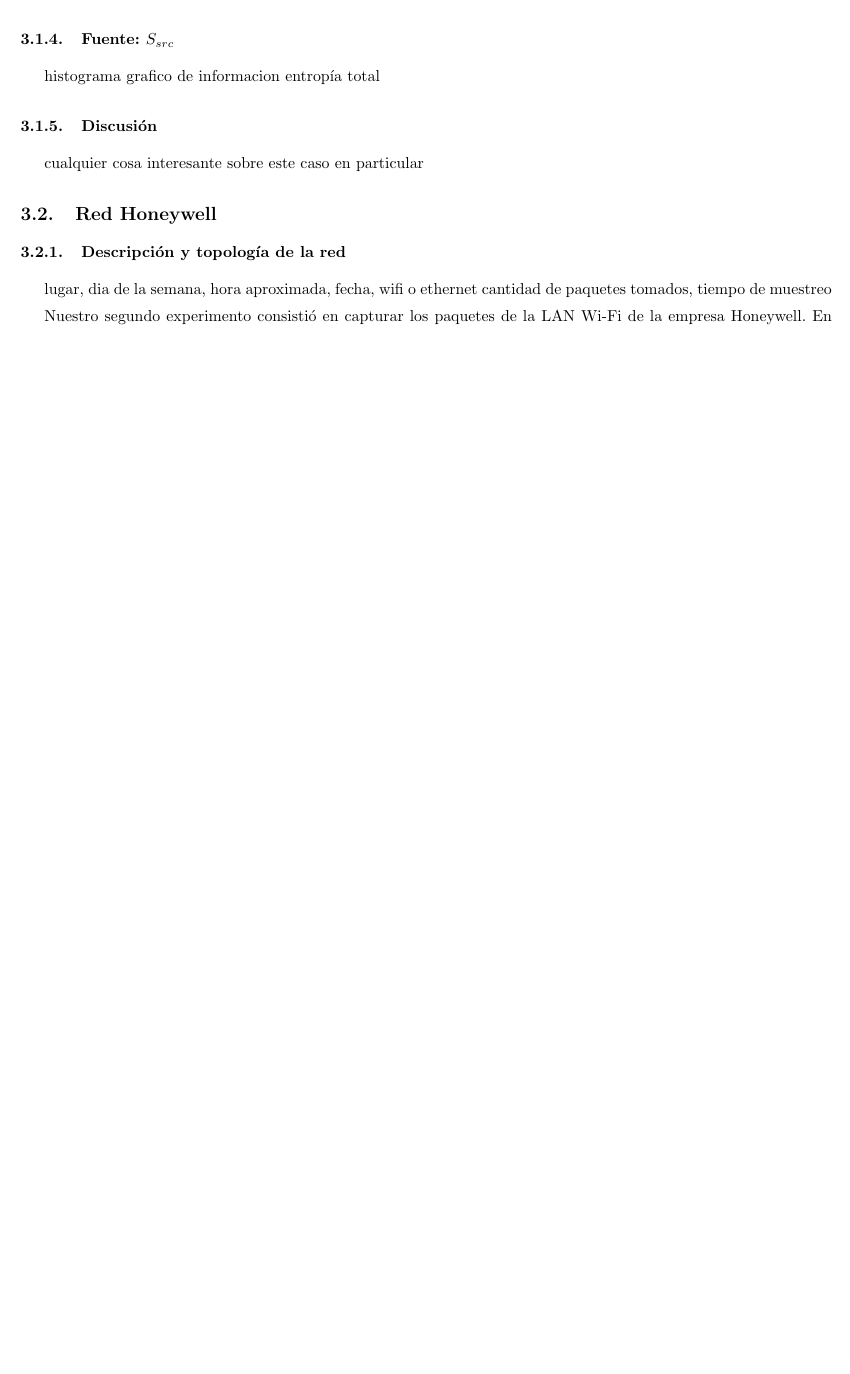
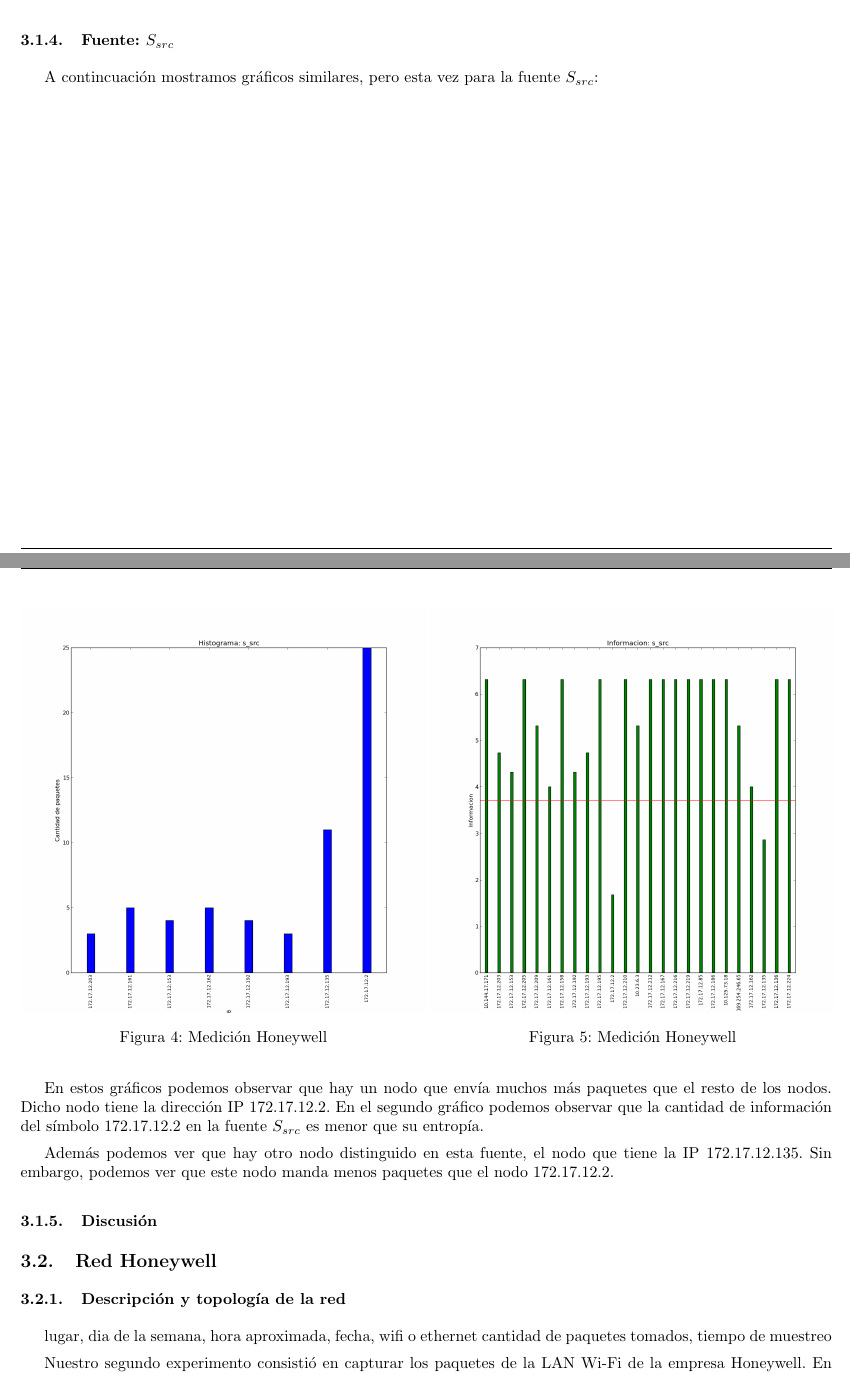
Before and after one commit to ealmansi/tdc-tp1, a LaTeX document (informe/informe.tex): part of page 4 of 12 before the commit and two parts of pages 5 and 6 of 14 after it, the two joined at a grey line, cut so that both start at the same text, the shorter picture padded with empty space. Compiled offline with pdfLaTeX.

Commit message:
Sigo con red alto

```diff
--- a/informe/informe.tex
+++ b/informe/informe.tex
@@ -125,4 +125,3 @@ Como podemos ver en el grafo, la red tiene un nodo distinguido. Este nodo, el cu
 
 \subsubsection{Fuente: $S_{dst}$}
 
-A contincuación mostramos los gráficos
@@ -129,13 +144,29 @@ A contincuación mostramos los gráficos
+En el segundo gráfico podemos ver que la cantidad de información que aporta la dirección IP=177.17.12.1 es más baja que la entopía de la fuente. Concluimos entonces que el nodo de la red que tiene la dirección IP=177.17.12.1 se trata de un nodo distinguido.
+
 
 \subsubsection{Fuente: $S_{src}$}
 
-histograma
-grafico de informacion
-entropía total
+A contincuación mostramos gráficos similares, pero esta vez para la fuente $S_{src}$:
+
+\begin{figure}[H]
+   \begin{minipage}{0.5\linewidth}
+     \includegraphics[width=\linewidth]{../imgs/snifAlto-ips_s_src_hist.png}
+     \caption{Medición Honeywell}\label{fig:Alto-src-hist}
+   \end{minipage}
+  \hfill
+   \begin{minipage}{0.5\linewidth}
+     \includegraphics[width=\linewidth]{../imgs/snifAlto-ips_s_src_info.png}
+     \caption{Medición Honeywell}\label{fig:Alto-src-info}
+   \end{minipage}
+ \end{figure}
+
+En estos gráficos podemos observar que hay un nodo que envía muchos más paquetes que el resto de los nodos. Dicho nodo tiene la dirección IP 172.17.12.2. En el segundo gráfico podemos observar que la cantidad de información del símbolo 172.17.12.2 en la fuente $S_{src}$ es menor que su entropía.
+
+Además podemos ver que hay otro nodo distinguido en esta fuente, el nodo que tiene la IP 172.17.12.135. Sin embargo, podemos ver que este nodo manda menos paquetes que el nodo 172.17.12.2.
 
 \subsubsection{Discusión}
 
-cualquier cosa interesante sobre este caso en particular
+
 
 \subsection{Red Honeywell}
 
```
Also changed, not shown: informe/informe.tex (18 more changed lines).
